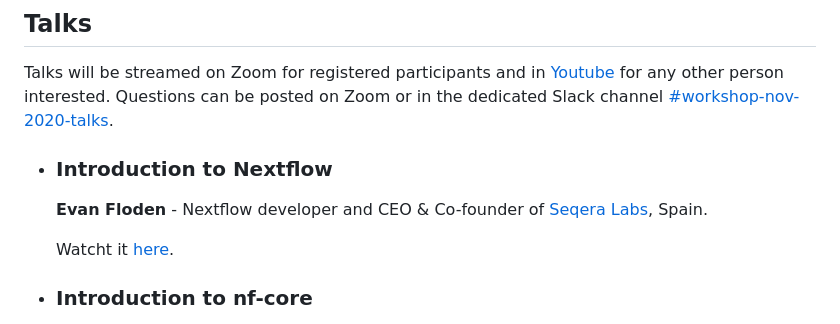
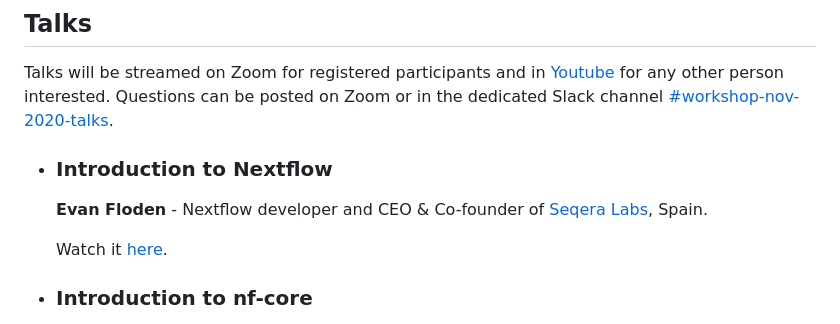
Before and after one commit to BovReg/nf-workshop20, a Markdown page: README.md, the part around the change. Rendered like a GitHub page.

Commit message:
Fix typo

```diff
--- a/README.md
+++ b/README.md
@@ -26,7 +26,7 @@ Talks will be streamed on Zoom for registered participants and in [Youtube](http
 
     **Evan Floden** - Nextflow developer and CEO & Co-founder of [Seqera Labs](https://www.seqera.io/), Spain.
 
-    Watcht it [here](https://youtu.be/EjyMzdoCgjQ?list=PLVWPa8WxHNpQCPsBwMDxUfADe5QkFGF6L).
+    Watch it [here](https://youtu.be/EjyMzdoCgjQ?list=PLVWPa8WxHNpQCPsBwMDxUfADe5QkFGF6L).
 
 * ### Introduction to nf-core
 
```
